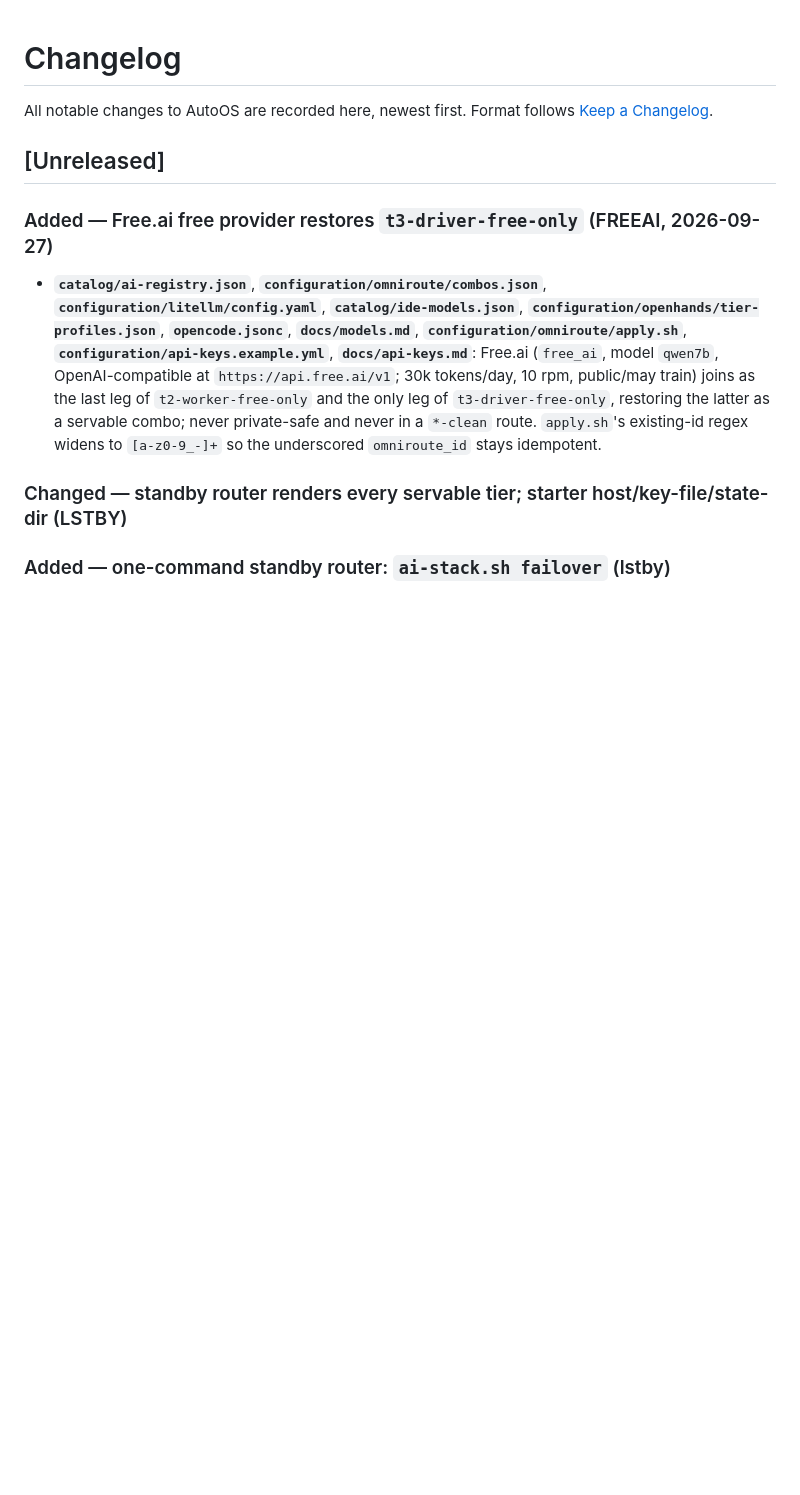
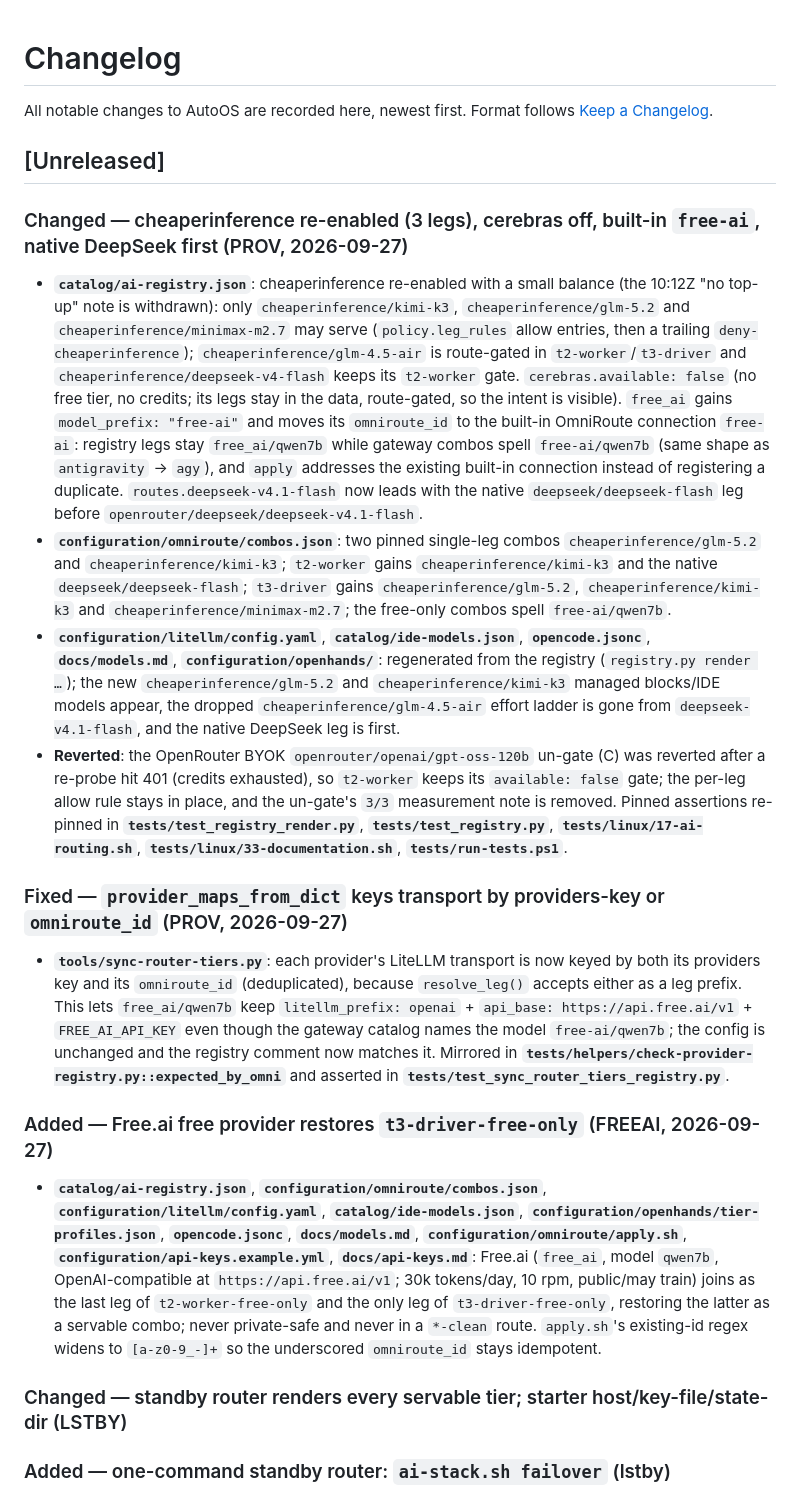
Before and after one commit to Ch3fUlrich/AutoOS, a Markdown page: CHANGELOG.md, the part around the change. Drawn GitHub-style; blank space fills up the shorter version.

Commit message:
WIP(registry): CHANGELOG entry for PROV (cheapinference re-enabled, cerebras off, free-ai built-in, native deepseek first)

```diff
--- a/CHANGELOG.md
+++ b/CHANGELOG.md
@@ -4,6 +4,17 @@ All notable changes to AutoOS are recorded here, newest first.
 Format follows [Keep a Changelog](https://keepachangelog.com/en/1.1.0/).
 
 ## [Unreleased]
+
+### Changed — cheaperinference re-enabled (3 legs), cerebras off, built-in `free-ai`, native DeepSeek first (PROV, 2026-09-27)
+
+- **`catalog/ai-registry.json`**: cheaperinference re-enabled with a small balance (the 10:12Z "no top-up" note is withdrawn): only `cheaperinference/kimi-k3`, `cheaperinference/glm-5.2` and `cheaperinference/minimax-m2.7` may serve (`policy.leg_rules` allow entries, then a trailing `deny-cheaperinference`); `cheaperinference/glm-4.5-air` is route-gated in `t2-worker`/`t3-driver` and `cheaperinference/deepseek-v4-flash` keeps its `t2-worker` gate. `cerebras.available: false` (no free tier, no credits; its legs stay in the data, route-gated, so the intent is visible). `free_ai` gains `model_prefix: "free-ai"` and moves its `omniroute_id` to the built-in OmniRoute connection `free-ai`: registry legs stay `free_ai/qwen7b` while gateway combos spell `free-ai/qwen7b` (same shape as `antigravity` → `agy`), and `apply` addresses the existing built-in connection instead of registering a duplicate. `routes.deepseek-v4.1-flash` now leads with the native `deepseek/deepseek-flash` leg before `openrouter/deepseek/deepseek-v4.1-flash`.
+- **`configuration/omniroute/combos.json`**: two pinned single-leg combos `cheaperinference/glm-5.2` and `cheaperinference/kimi-k3`; `t2-worker` gains `cheaperinference/kimi-k3` and the native `deepseek/deepseek-flash`; `t3-driver` gains `cheaperinference/glm-5.2`, `cheaperinference/kimi-k3` and `cheaperinference/minimax-m2.7`; the free-only combos spell `free-ai/qwen7b`.
+- **`configuration/litellm/config.yaml`**, **`catalog/ide-models.json`**, **`opencode.jsonc`**, **`docs/models.md`**, **`configuration/openhands/`**: regenerated from the registry (`registry.py render …`); the new `cheaperinference/glm-5.2` and `cheaperinference/kimi-k3` managed blocks/IDE models appear, the dropped `cheaperinference/glm-4.5-air` effort ladder is gone from `deepseek-v4.1-flash`, and the native DeepSeek leg is first.
+- **Reverted**: the OpenRouter BYOK `openrouter/openai/gpt-oss-120b` un-gate (C) was reverted after a re-probe hit 401 (credits exhausted), so `t2-worker` keeps its `available: false` gate; the per-leg allow rule stays in place, and the un-gate's `3/3` measurement note is removed. Pinned assertions re-pinned in **`tests/test_registry_render.py`**, **`tests/test_registry.py`**, **`tests/linux/17-ai-routing.sh`**, **`tests/linux/33-documentation.sh`**, **`tests/run-tests.ps1`**.
+
+### Fixed — `provider_maps_from_dict` keys transport by providers-key or `omniroute_id` (PROV, 2026-09-27)
+
+- **`tools/sync-router-tiers.py`**: each provider's LiteLLM transport is now keyed by both its providers key and its `omniroute_id` (deduplicated), because `resolve_leg()` accepts either as a leg prefix. This lets `free_ai/qwen7b` keep `litellm_prefix: openai` + `api_base: https://api.free.ai/v1` + `FREE_AI_API_KEY` even though the gateway catalog names the model `free-ai/qwen7b`; the config is unchanged and the registry comment now matches it. Mirrored in **`tests/helpers/check-provider-registry.py::expected_by_omni`** and asserted in **`tests/test_sync_router_tiers_registry.py`**.
 
 ### Added — Free.ai free provider restores `t3-driver-free-only` (FREEAI, 2026-09-27)
 
```
